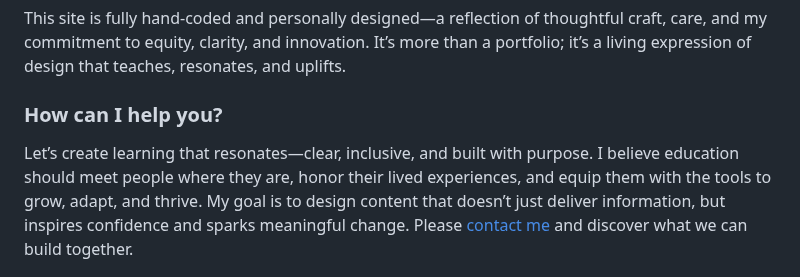
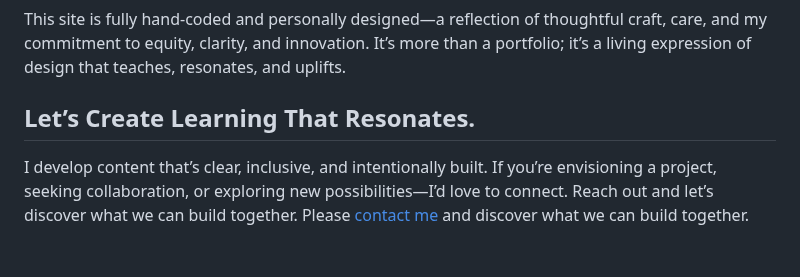
Before and after one commit to cjohns4/ChanteJohnsonSite, a Markdown page: README.md, the part around the change. Drawn GitHub-style.

```diff
--- a/README.md
+++ b/README.md
@@ -193,10 +193,9 @@ p {
    This site is fully hand-coded and personally designed—a reflection of thoughtful craft, care, and my commitment to equity, clarity, and innovation. It’s more than a portfolio; it’s a living expression of design that teaches, resonates, and uplifts.
   </p>
 
-  <h3>How can I help you?</h3>
-  <p>
-    Let’s create learning that resonates—clear, inclusive, and built with purpose. I believe education should meet people where they are, honor their lived experiences, and equip them with the tools to grow, adapt, and thrive. My goal is to design content that doesn’t just deliver information, but inspires confidence and sparks meaningful change. Please <a href="mailto:chantej1@yahoo.com?subject=Inquiry from Portfolio Site">contact me</a> and discover what we can build together.
-  </p>
+ <h2>Let’s Create Learning That Resonates.</h2>
+        <p>I develop content that’s clear, inclusive, and intentionally built. If you’re envisioning a project, seeking collaboration, or exploring new possibilities—I’d love to connect. Reach out and let’s discover what we can build together. Please <a href="mailto:chantej1@yahoo.com?subject=Inquiry from Portfolio Site">contact me</a>
+          and discover what we can build together.</p>
 </div>
   </div>
 
```
